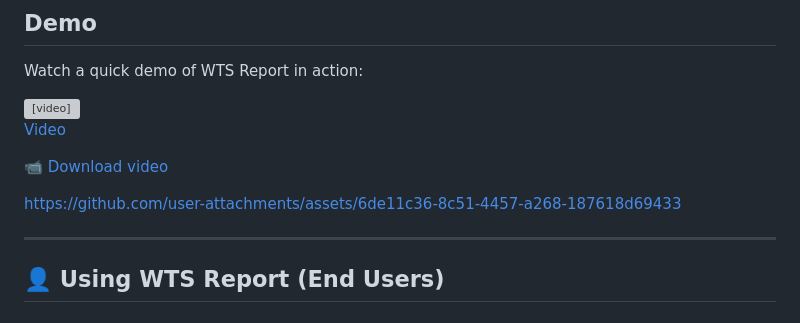
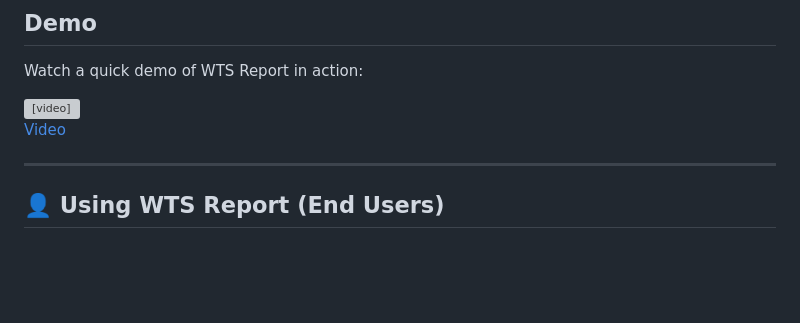
Before and after one commit to Wainercrb/wts-report, a Markdown page: README.md, the part around the change. Rendered like a GitHub page; blank space fills up the shorter version; grey boxes are pictures that could not be loaded.

Commit message:
fix: remove redundant video download link from README

```diff
--- a/README.md
+++ b/README.md
@@ -20,10 +20,6 @@ Watch a quick demo of WTS Report in action:
 </video>
 
 [Video](https://github.com/user-attachments/assets/6de11c36-8c51-4457-a268-187618d69433)
-
-[📹 Download video](https://raw.githubusercontent.com/Wainercrb/wts-report/main/assets/ts-report.mp4)
-
-https://github.com/user-attachments/assets/6de11c36-8c51-4457-a268-187618d69433
 
 ---
 
```
